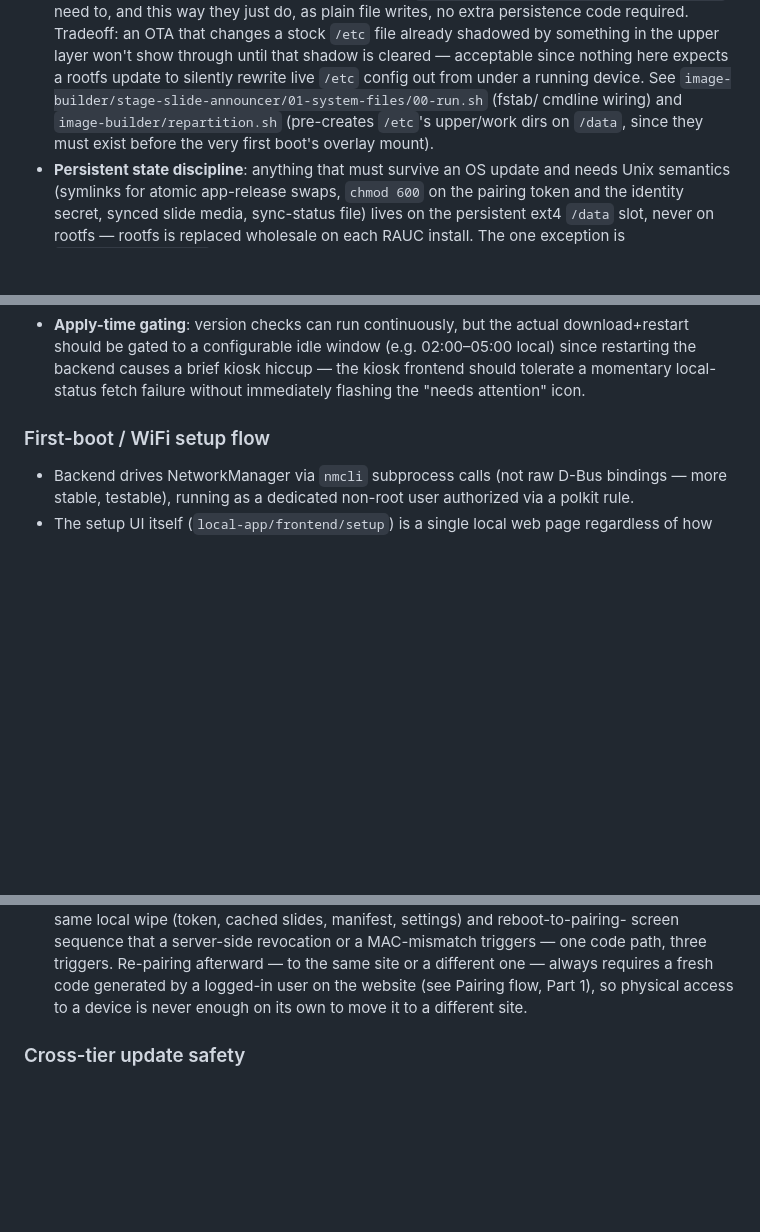
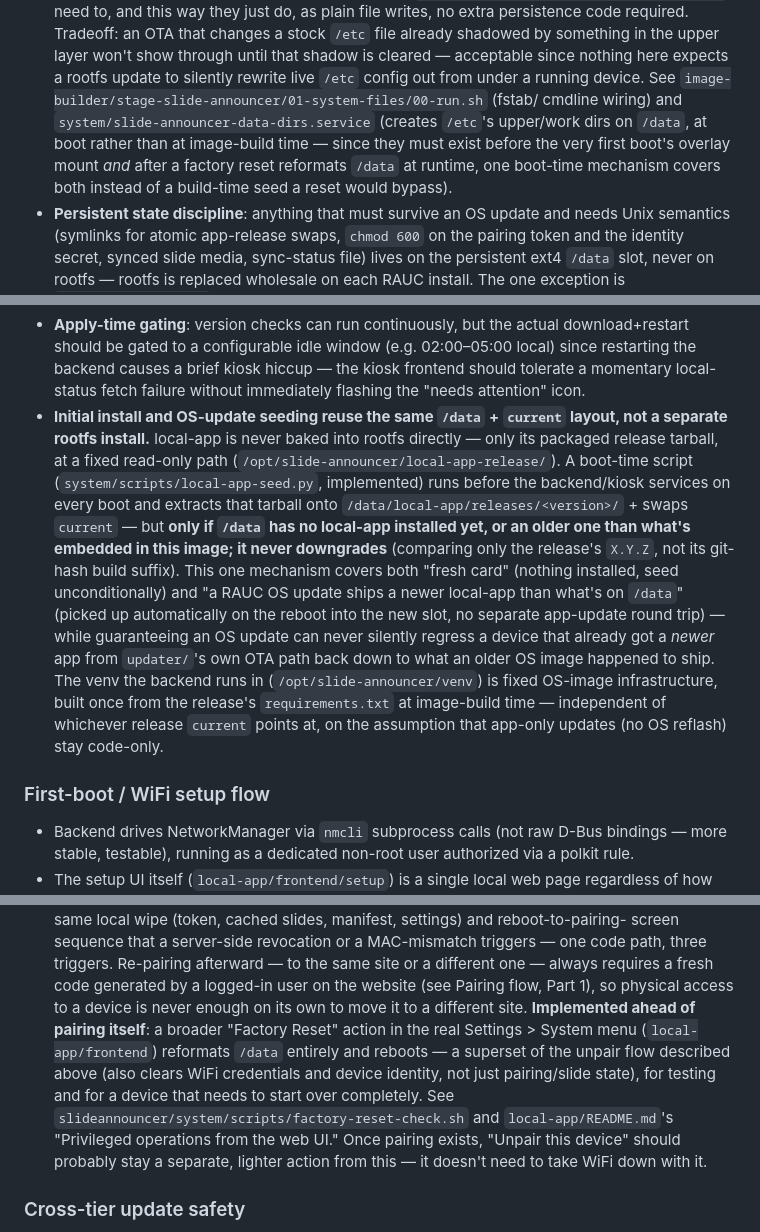
Before and after one commit to fiforms/announcementslides, a Markdown page: SLIDE_ANNOUNCER.md, 3 parts joined by grey strips. GitHub-like rendering; blank space fills up the shorter version.

Commit message:
Synced documentation and submodule

```diff
--- a/SLIDE_ANNOUNCER.md
+++ b/SLIDE_ANNOUNCER.md
@@ -416,9 +416,11 @@ server, not this repo).
   acceptable since nothing here expects a rootfs update to silently rewrite
   live `/etc` config out from under a running device. See
   `image-builder/stage-slide-announcer/01-system-files/00-run.sh` (fstab/
-  cmdline wiring) and `image-builder/repartition.sh` (pre-creates `/etc`'s
-  upper/work dirs on `/data`, since they must exist before the very first
-  boot's overlay mount).
+  cmdline wiring) and `system/slide-announcer-data-dirs.service` (creates
+  `/etc`'s upper/work dirs on `/data`, at boot rather than at image-build
+  time — since they must exist before the very first boot's overlay mount
+  *and* after a factory reset reformats `/data` at runtime, one boot-time
+  mechanism covers both instead of a build-time seed a reset would bypass).
 - **Persistent state discipline**: anything that must survive an OS update
   and needs Unix semantics (symlinks for atomic app-release swaps, `chmod
   600` on the pairing token and the identity secret, synced slide media,
@@ -464,6 +466,27 @@ server, not this repo).
   02:00–05:00 local) since restarting the backend causes a brief kiosk
   hiccup — the kiosk frontend should tolerate a momentary local-status fetch
   failure without immediately flashing the "needs attention" icon.
+- **Initial install and OS-update seeding reuse the same `/data` +
+  `current` layout, not a separate rootfs install.** local-app is never
+  baked into rootfs directly — only its packaged release tarball, at a
+  fixed read-only path (`/opt/slide-announcer/local-app-release/`). A
+  boot-time script (`system/scripts/local-app-seed.py`, implemented) runs
+  before the backend/kiosk services on every boot and extracts that
+  tarball onto `/data/local-app/releases/<version>/` + swaps `current` —
+  but **only if `/data` has no local-app installed yet, or an older one
+  than what's embedded in this image; it never downgrades** (comparing
+  only the release's `X.Y.Z`, not its git-hash build suffix). This one
+  mechanism covers both "fresh card" (nothing installed, seed
+  unconditionally) and "a RAUC OS update ships a newer local-app than
+  what's on `/data`" (picked up automatically on the reboot into the new
+  slot, no separate app-update round trip) — while guaranteeing an OS
+  update can never silently regress a device that already got a *newer*
+  app from `updater/`'s own OTA path back down to what an older OS image
+  happened to ship. The venv the backend runs in
+  (`/opt/slide-announcer/venv`) is fixed OS-image infrastructure, built
+  once from the release's `requirements.txt` at image-build time —
+  independent of whichever release `current` points at, on the assumption
+  that app-only updates (no OS reflash) stay code-only.
 
 ### First-boot / WiFi setup flow
 - Backend drives NetworkManager via `nmcli` subprocess calls (not raw D-Bus
@@ -653,6 +676,16 @@ needing separate cases for each:
   a different one — always requires a fresh code generated by a logged-in
   user on the website (see Pairing flow, Part 1), so physical access to a
   device is never enough on its own to move it to a different site.
+  **Implemented ahead of pairing itself**: a broader "Factory Reset" action
+  in the real Settings > System menu (`local-app/frontend`) reformats
+  `/data` entirely and reboots — a superset of the unpair flow described
+  above (also clears WiFi credentials and device identity, not just
+  pairing/slide state), for testing and for a device that needs to start
+  over completely. See `slideannouncer/system/scripts/factory-reset-check.sh`
+  and `local-app/README.md`'s "Privileged operations from the web UI."
+  Once pairing exists, "Unpair this device" should probably stay a
+  separate, lighter action from this — it doesn't need to take WiFi down
+  with it.
 
 ### Cross-tier update safety
 No tier blocks another — local-app updates and slide sync both continue
```
Also changed, not shown: other parts of SLIDE_ANNOUNCER.md (+1 -1 lines).
